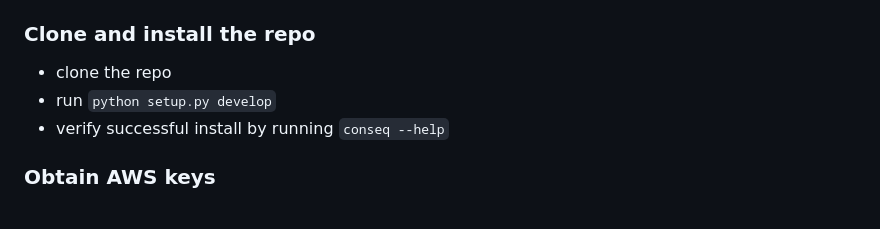
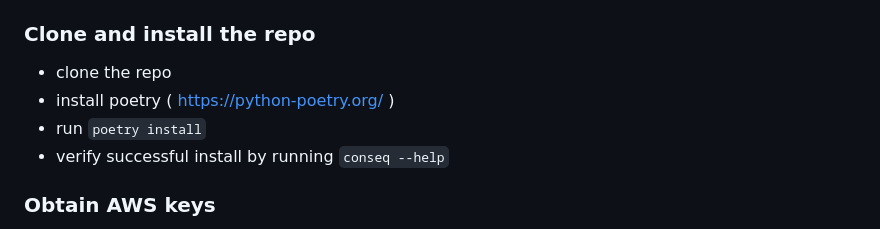
Before and after one commit to broadinstitute/conseq, a Markdown page: README.md, the part around the change. Rendered like a GitHub page.

```diff
--- a/README.md
+++ b/README.md
@@ -15,7 +15,8 @@ or this poster https://drive.google.com/file/d/1FF8ESVbo_LXs4BBfEGAgkbq77ABXyzKu
 
 ### Clone and install the repo
 - clone the repo
-- run `python setup.py develop`
+- install poetry ( https://python-poetry.org/ )
+- run `poetry install`
 - verify successful install by running `conseq --help`
 
 ### Obtain AWS keys
```
